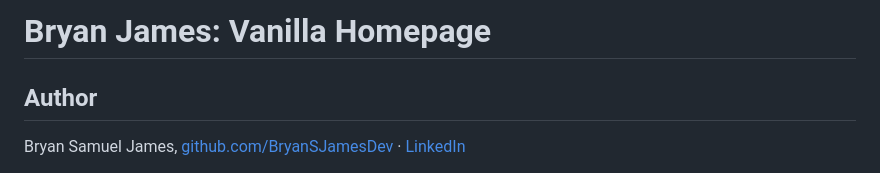
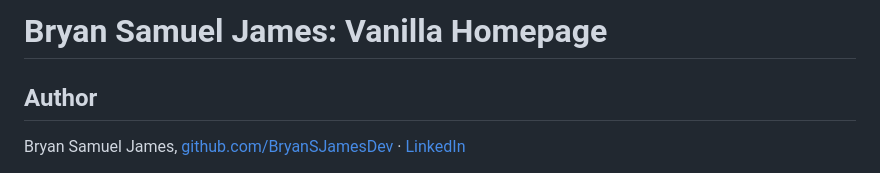
Before and after one commit to BryanSJamesDev/bryan-vanilla-homepage, a Markdown page: README.md, the part around the change. Rendered like a GitHub page.

```diff
--- a/README.md
+++ b/README.md
@@ -1,4 +1,4 @@
-# Bryan James: Vanilla Homepage
+# Bryan Samuel James: Vanilla Homepage
 
 ## Author
 
```
